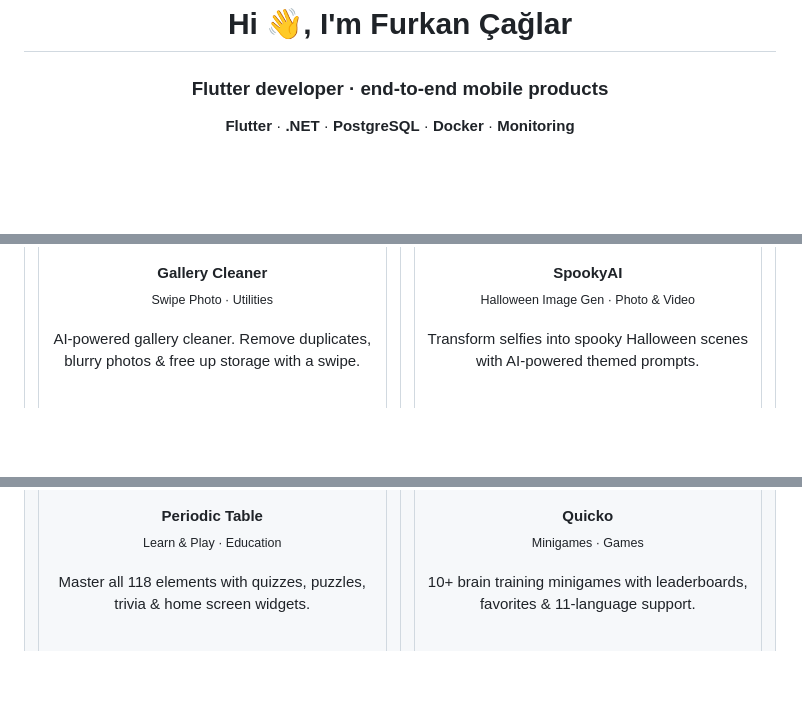
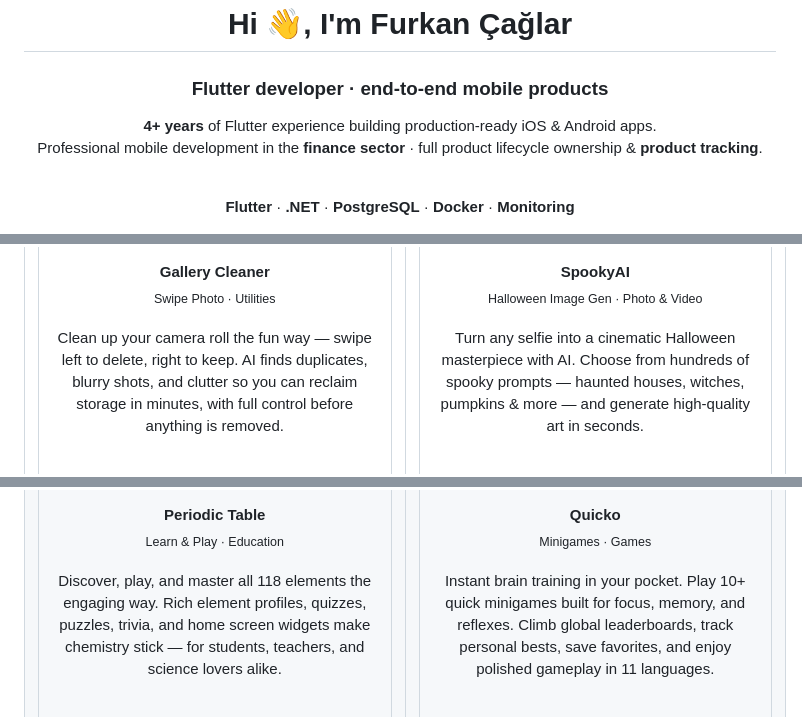
Before and after one commit to furkanagess/furkanagess, a Markdown page: README.md, 3 parts joined by grey strips. Drawn GitHub-style; blank space fills up the shorter version.

```diff
--- a/README.md
+++ b/README.md
@@ -1,5 +1,12 @@
 <h1 align="center">Hi 👋, I'm Furkan Çağlar</h1>
 <h3 align="center">Flutter developer · end-to-end mobile products</h3>
 
+<p align="center" style="max-width: 620px; margin: 0 auto; line-height: 1.6; font-size: 15px;">
+  <b>4+ years</b> of Flutter experience building production-ready iOS & Android apps.<br/>
+  Professional mobile development in the <b>finance sector</b> · full product lifecycle ownership & <b>product tracking</b>.
+</p>
+
+<br/>
+
 <p align="center">
   <b>Flutter</b> · <b>.NET</b> · <b>PostgreSQL</b> · <b>Docker</b> · <b>Monitoring</b>
@@ -32,5 +45,8 @@
             <b>Gallery Cleaner</b><br/>
             <sub>Swipe Photo · Utilities</sub>
             <br/><br/>
-            <p align="center">AI-powered gallery cleaner. Remove duplicates, blurry photos & free up storage with a swipe.</p>
+            <p align="center" style="min-height: 78px; max-width: 300px; margin: 0 auto; line-height: 1.55; font-size: 14px;">
+              Clean up your camera roll the fun way — swipe left to delete, right to keep.
+              AI finds duplicates, blurry shots, and clutter so you can reclaim storage in minutes, with full control before anything is removed.
+            </p>
             <br/>
@@ -78,5 +111,8 @@
             <b>Periodic Table</b><br/>
             <sub>Learn & Play · Education</sub>
             <br/><br/>
-            <p align="center">Master all 118 elements with quizzes, puzzles, trivia & home screen widgets.</p>
+            <p align="center" style="min-height: 78px; max-width: 300px; margin: 0 auto; line-height: 1.55; font-size: 14px;">
+              Discover, play, and master all 118 elements the engaging way.
+              Rich element profiles, quizzes, puzzles, trivia, and home screen widgets make chemistry stick — for students, teachers, and science lovers alike.
+            </p>
             <br/>
```
Also changed, not shown: other parts of README.md (+74 -35 lines).
